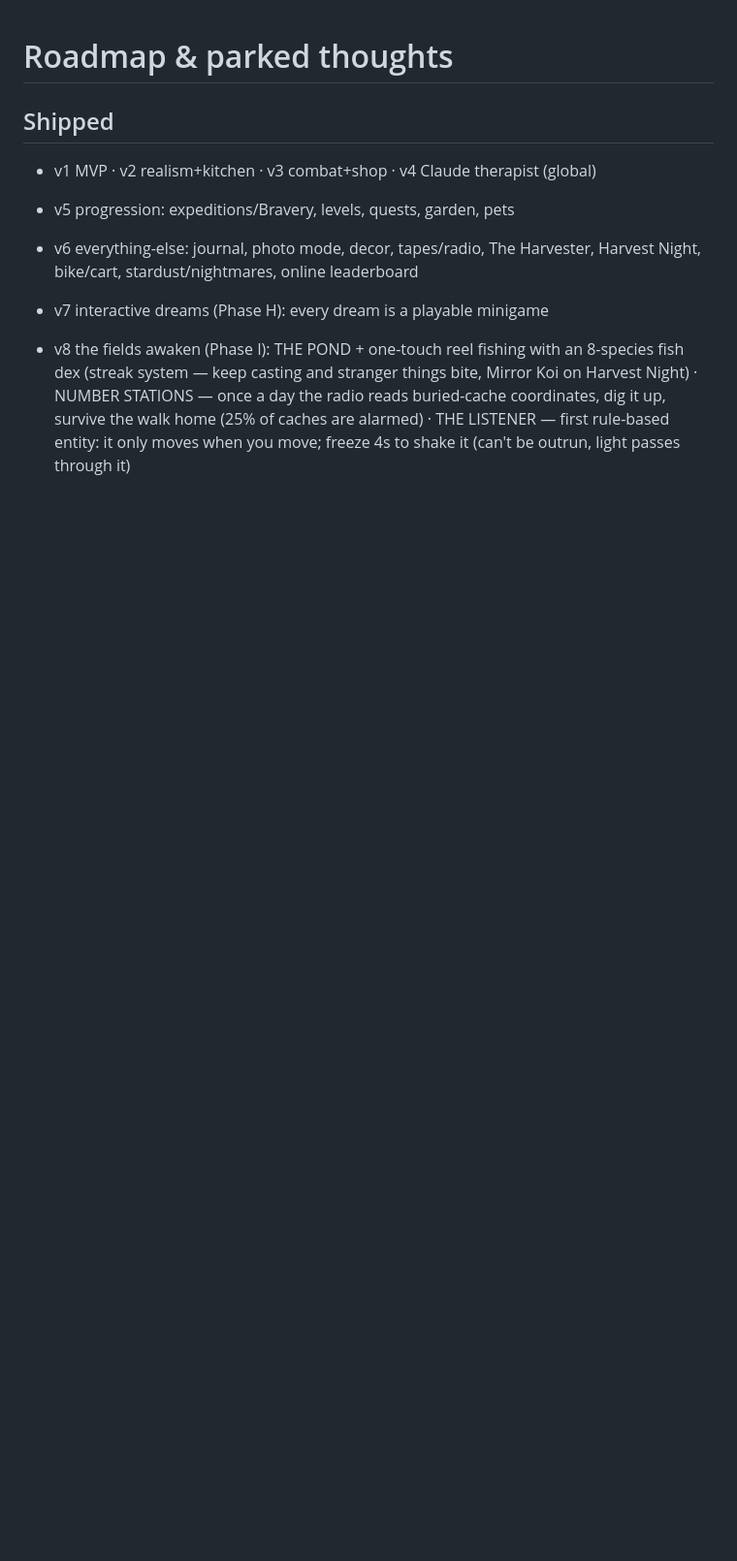
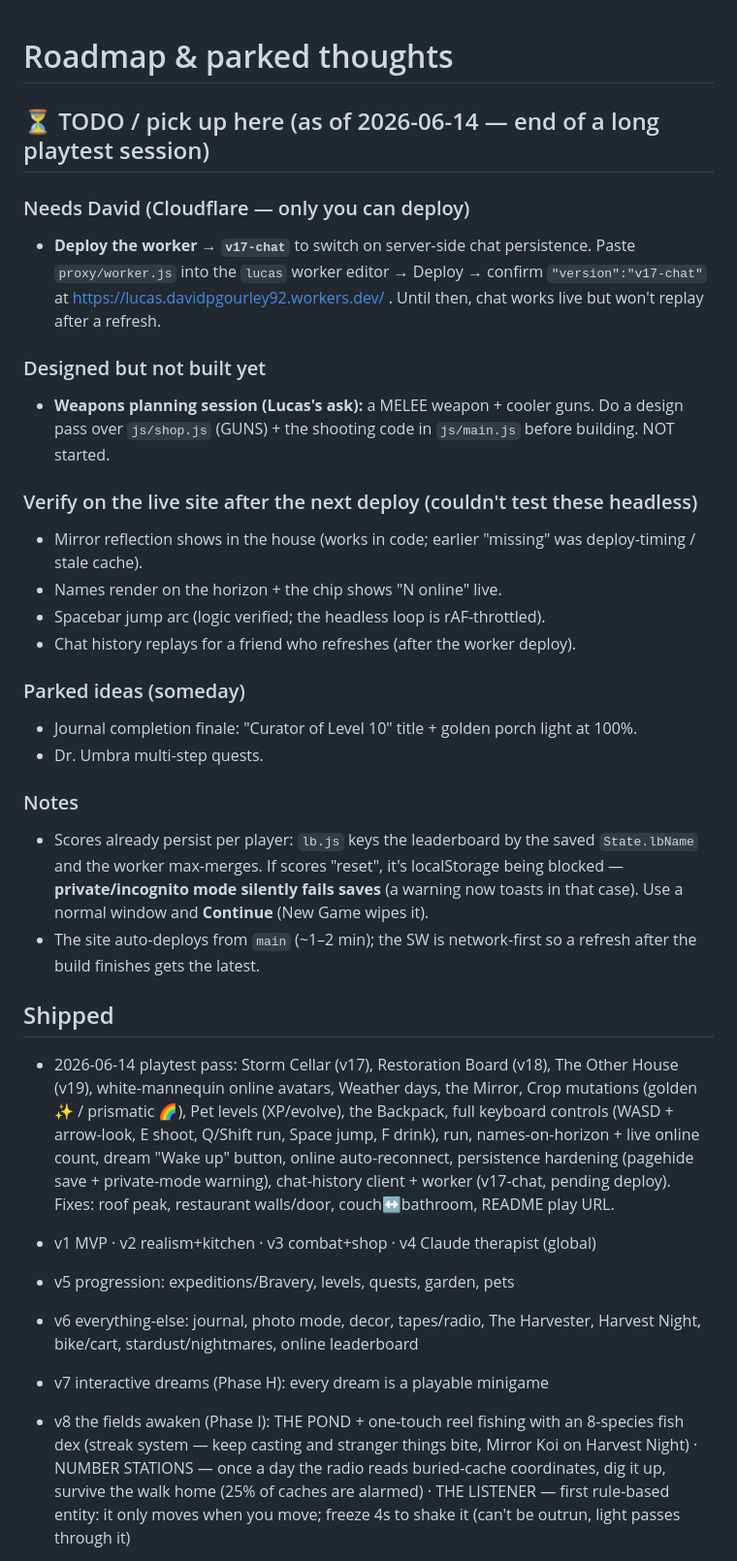
Before and after one commit to gourdave/lucas, a Markdown page: ROADMAP.md, the part around the change. Shown at 97% size. Rendered like a GitHub page; blank space fills up the shorter version.

Commit message:
Roadmap: record remaining work + log the 2026-06-14 playtest session
Adds a prominent "TODO / pick up here" section (worker deploy for v17-chat,
weapons planning session, items to verify on the live build, parked ideas,
and the scores/persistence notes) so nothing is lost between sessions, and
logs everything shipped today under Shipped.

https://claude.ai/code/session_01SNuty1bzFZKChVBgBQ2rNk

```diff
--- a/ROADMAP.md
+++ b/ROADMAP.md
@@ -1,6 +1,46 @@
 # Roadmap & parked thoughts
 
+## ⏳ TODO / pick up here (as of 2026-06-14 — end of a long playtest session)
+
+### Needs David (Cloudflare — only you can deploy)
+- **Deploy the worker → `v17-chat`** to switch on server-side chat persistence.
+  Paste `proxy/worker.js` into the `lucas` worker editor → Deploy → confirm
+  `"version":"v17-chat"` at https://lucas.davidpgourley92.workers.dev/ .
+  Until then, chat works live but won't replay after a refresh.
+
+### Designed but not built yet
+- **Weapons planning session (Lucas's ask):** a MELEE weapon + cooler guns.
+  Do a design pass over `js/shop.js` (GUNS) + the shooting code in `js/main.js`
+  before building. NOT started.
+
+### Verify on the live site after the next deploy (couldn't test these headless)
+- Mirror reflection shows in the house (works in code; earlier "missing" was
+  deploy-timing / stale cache).
+- Names render on the horizon + the chip shows "N online" live.
+- Spacebar jump arc (logic verified; the headless loop is rAF-throttled).
+- Chat history replays for a friend who refreshes (after the worker deploy).
+
+### Parked ideas (someday)
+- Journal completion finale: "Curator of Level 10" title + golden porch light at 100%.
+- Dr. Umbra multi-step quests.
+
+### Notes
+- Scores already persist per player: `lb.js` keys the leaderboard by the saved
+  `State.lbName` and the worker max-merges. If scores "reset", it's localStorage
+  being blocked — **private/incognito mode silently fails saves** (a warning now
+  toasts in that case). Use a normal window and **Continue** (New Game wipes it).
+- The site auto-deploys from `main` (~1–2 min); the SW is network-first so a
+  refresh after the build finishes gets the latest.
+
 ## Shipped
+- 2026-06-14 playtest pass: Storm Cellar (v17), Restoration Board (v18), The
+  Other House (v19), white-mannequin online avatars, Weather days, the Mirror,
+  Crop mutations (golden ✨ / prismatic 🌈), Pet levels (XP/evolve), the
+  Backpack, full keyboard controls (WASD + arrow-look, E shoot, Q/Shift run,
+  Space jump, F drink), run, names-on-horizon + live online count, dream
+  "Wake up" button, online auto-reconnect, persistence hardening (pagehide
+  save + private-mode warning), chat-history client + worker (v17-chat, pending
+  deploy). Fixes: roof peak, restaurant walls/door, couch↔bathroom, README play URL.
 - v1 MVP · v2 realism+kitchen · v3 combat+shop · v4 Claude therapist (global)
 - v5 progression: expeditions/Bravery, levels, quests, garden, pets
 - v6 everything-else: journal, photo mode, decor, tapes/radio, The Harvester,
```
